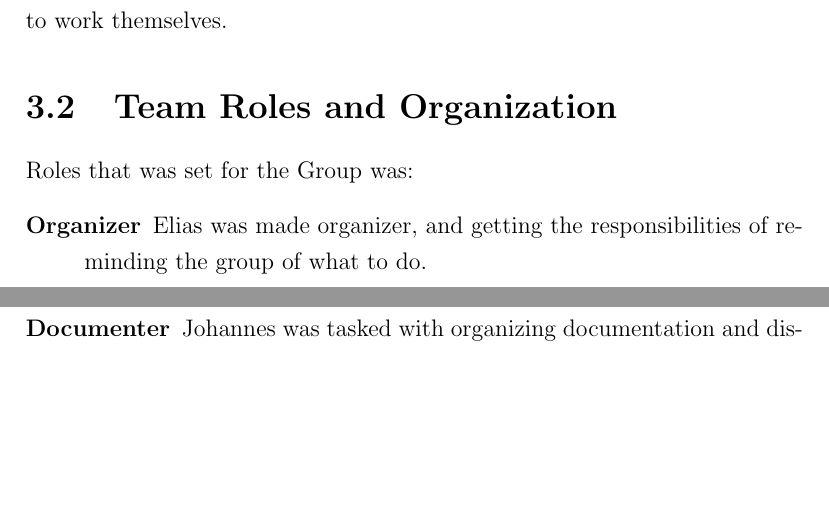
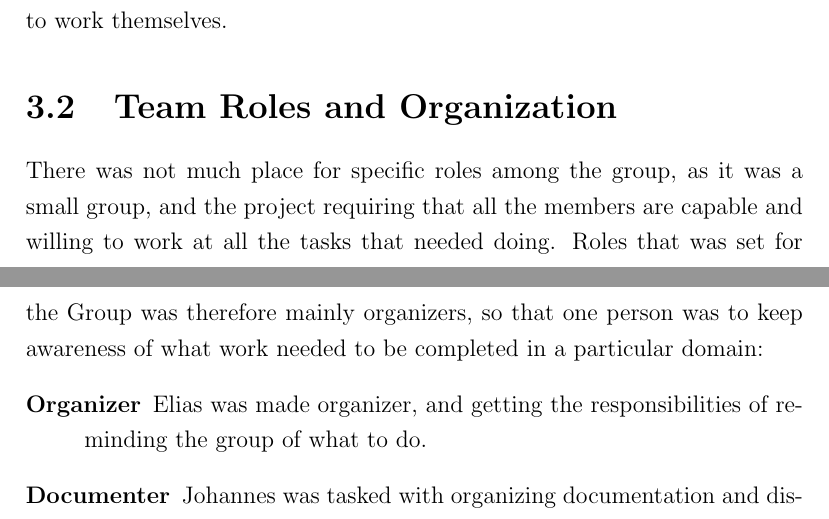
Before and after one commit to JohannesV/Fall_Prevention_2013, a LaTeX thesis (Report/ReportMain.tex, which reads Report/ProjectManagementChapter.tex): two parts of pages 5 and 6 of 10, joined at a grey line, cut so that both start at the same text, the shorter picture padded with empty space. The pictures show the PDF file Report/ReportMain.pdf that the author committed with the source.

Commit message:
Prettied up
and added a line about how we shouldnt have very specific roles in the
team, as we have to work at everything. Also pdf should be working now:P

```diff
--- a/Report/ProjectManagementChapter.tex
+++ b/Report/ProjectManagementChapter.tex
@@ -1,13 +1,13 @@
 \chapter{Project Management}
 \section{Development process}
 
-The customer favoured a the use of an iterative approach to the development process, where every sprint added a new layer of functionality, either to the application or the underlying model. Each sprint lasted for a period of 1-2 weeks, and the exact content was worked out in collaboration with the customer. Short term plans were favored over longer plans, due to the flexibility provided. While this made formulating definite goals for the final product difficult, the customer and the group were in agreement that due to the research intensive nature of the project, a high degree of flexibility was required.
+The customer favoured the use of an iterative approach to the development process, where every sprint added a new layer of functionality, either to the application or the underlying model. Each sprint lasted for a period of 1-2 weeks, and the exact content was worked out in collaboration with the customer. Short term plans were favored over longer plans, due to the flexibility provided. While this made formulating definite goals for the final product difficult, the customer and the group were in agreement that due to the research intensive nature of the project, a high degree of flexibility was required.
 
 It was decided by the developers that they would have online meetings twice a week and an offline meeting once a week.
 The working hours was set to not less than 20 hours a week, but the developers was free to choose when to work themselves.
 
 \section{Team Roles and Organization}
-Roles that was set for the Group was:
+There was not much place for specific roles among the group, as it was a small group, and the project requiring that all the members are capable and willing to work at all the tasks that needed doing. Roles that was set for the Group was therefore mainly organizers, so that one person was to keep awareness of what work needed to be completed in a particular domain:
 \begin{description}
 
 \item[Organizer] Elias was made organizer, and getting the responsibilities of reminding the group of what to do.
```
Also changed, not shown: Report/DevelopmentEnviromentChapter.tex (+1 -1 lines), Report/ImplementationChapter.tex (+1 -1 lines), Report/ReportMain.pdf, Report/Res/ReportMain.pdf (deleted), 3 other files.
